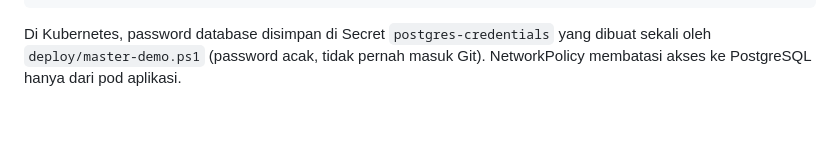
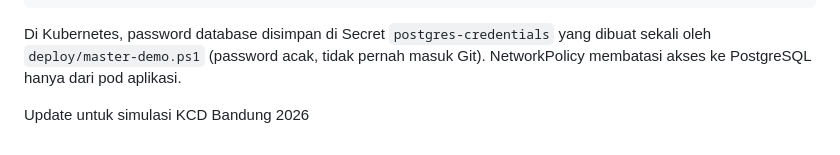
Before and after one commit to dev-cer/ecommerce-app, a Markdown page: README.md, the part around the change. Drawn GitHub-style; blank space fills up the shorter version.

````diff
--- a/README.md
+++ b/README.md
@@ -143,3 +143,5 @@ Jenkinsfile      # pipeline CI/DevSecOps
 ```
 
 Di Kubernetes, password database disimpan di Secret `postgres-credentials` yang dibuat sekali oleh `deploy/master-demo.ps1` (password acak, tidak pernah masuk Git). NetworkPolicy membatasi akses ke PostgreSQL hanya dari pod aplikasi.
+
+Update untuk simulasi KCD Bandung 2026
````
